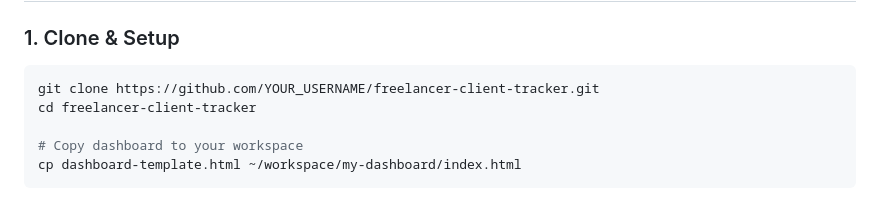
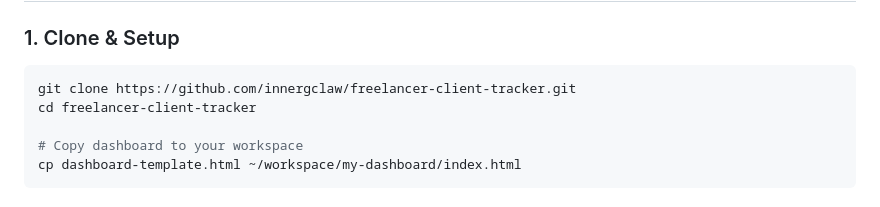
Before and after one commit to innergclaw/freelancer-client-tracker, a Markdown page: README.md, the part around one of its changes. Rendered like a GitHub page.

Commit message:
docs: Update README with correct GitHub links
- Update clone URL to point to innergclaw repo
- Add screenshot placeholder instructions

````diff
--- a/README.md
+++ b/README.md
@@ -22,7 +24,7 @@
 ### 1. Clone & Setup
 
 ```bash
-git clone https://github.com/YOUR_USERNAME/freelancer-client-tracker.git
+git clone https://github.com/innergclaw/freelancer-client-tracker.git
 cd freelancer-client-tracker
 
 # Copy dashboard to your workspace
````
Also changed, not shown: other parts of README.md (+3 -1 lines).
